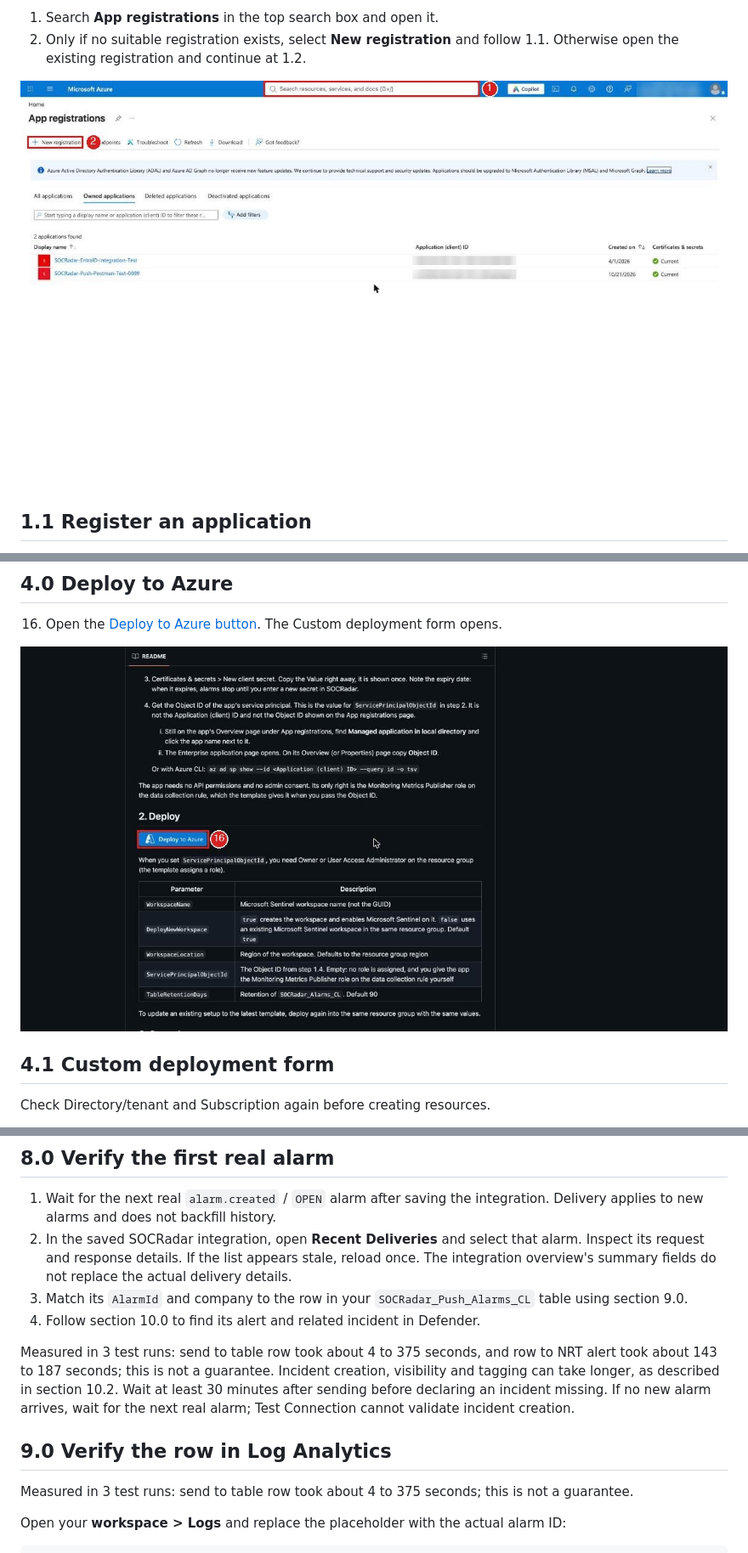
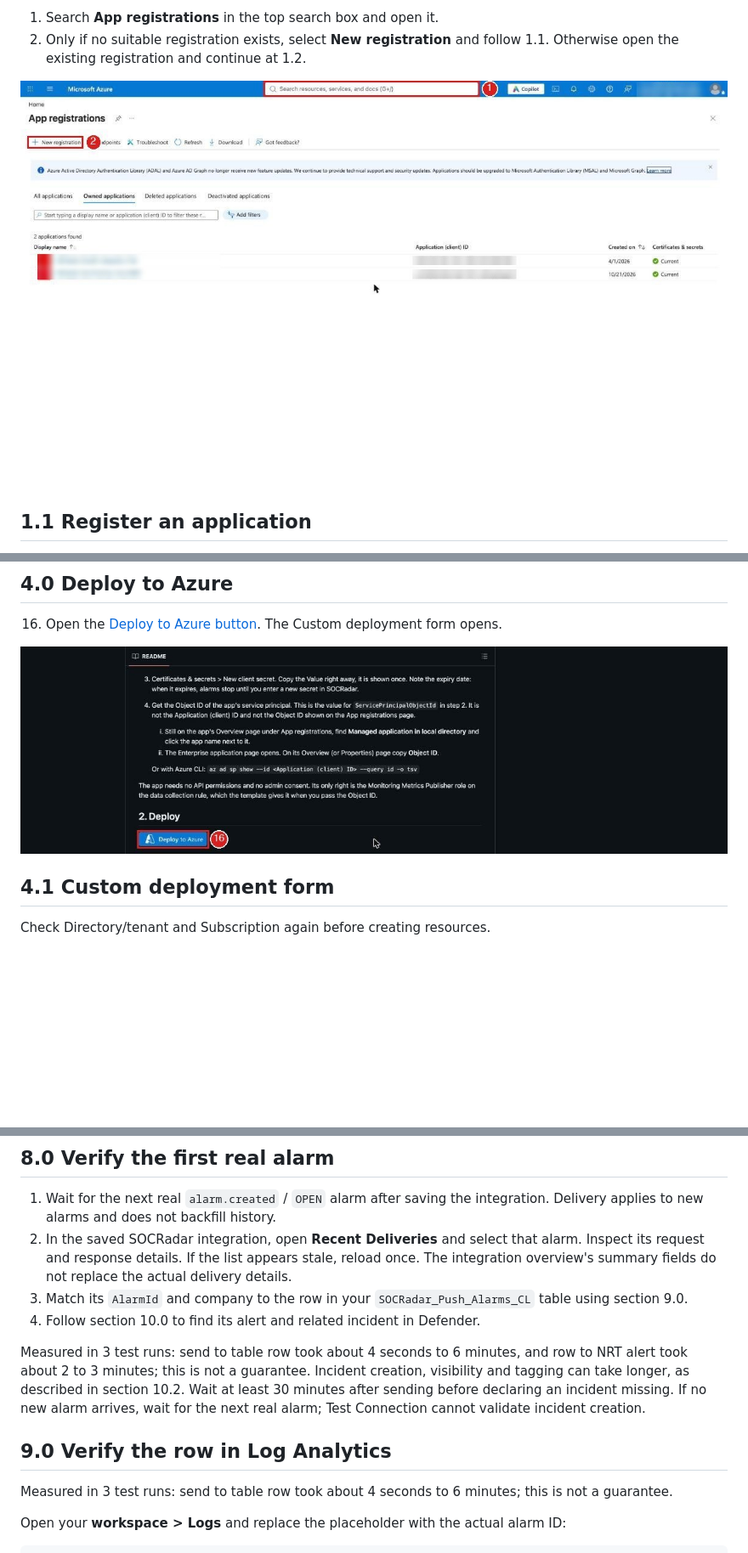
Before and after one commit to orcunsami/SOCRadar-Sentinel-Push, a Markdown page: docs/setup-guide.md, 3 parts joined by grey strips. Shown at 85% size. Rendered like a GitHub page; pictures changed too: docs/images/1-0-app-registrations.jpg, docs/images/4-0-deploy-button.jpg; blank space fills up the shorter version.

Commit message:
Refresh setup screenshots and simplify timing units.

```diff
--- a/docs/setup-guide.md
+++ b/docs/setup-guide.md
@@ -218,15 +216,15 @@ Test Connection or resend an alarm while its delivery result is unknown.
 3. Match its `AlarmId` and company to the row in your `SOCRadar_Push_Alarms_CL` table using section 9.0.
 4. Follow section 10.0 to find its alert and related incident in Defender.
 
-Measured in 3 test runs: send to table row took about 4 to 375 seconds, and row to NRT alert
-took about 143 to 187 seconds; this is not a guarantee. Incident creation, visibility and tagging can
+Measured in 3 test runs: send to table row took about 4 seconds to 6 minutes, and row to NRT alert
+took about 2 to 3 minutes; this is not a guarantee. Incident creation, visibility and tagging can
 take longer, as described in section 10.2. Wait at least 30 minutes after sending before declaring
 an incident missing.
 If no new alarm arrives, wait for the next real alarm; Test Connection cannot validate incident creation.
 
 ## 9.0 Verify the row in Log Analytics
 
-Measured in 3 test runs: send to table row took about 4 to 375 seconds; this is not a guarantee.
+Measured in 3 test runs: send to table row took about 4 seconds to 6 minutes; this is not a guarantee.
 
 Open your **workspace > Logs** and replace the placeholder with the actual alarm ID:
 
```
Also changed, not shown: other parts of docs/setup-guide.md (+3 -5 lines), README.md (+5 -5 lines), 1 other file.
